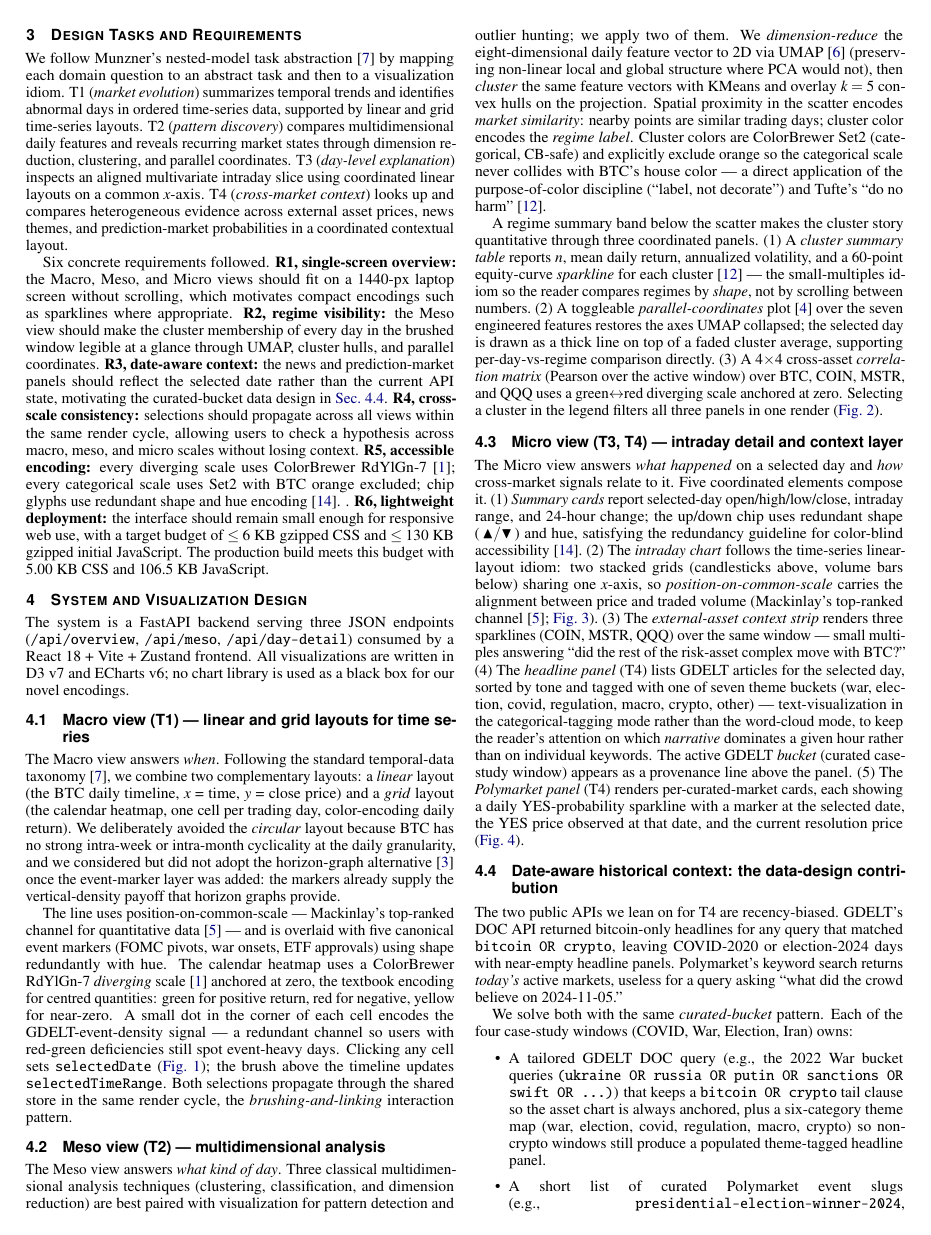
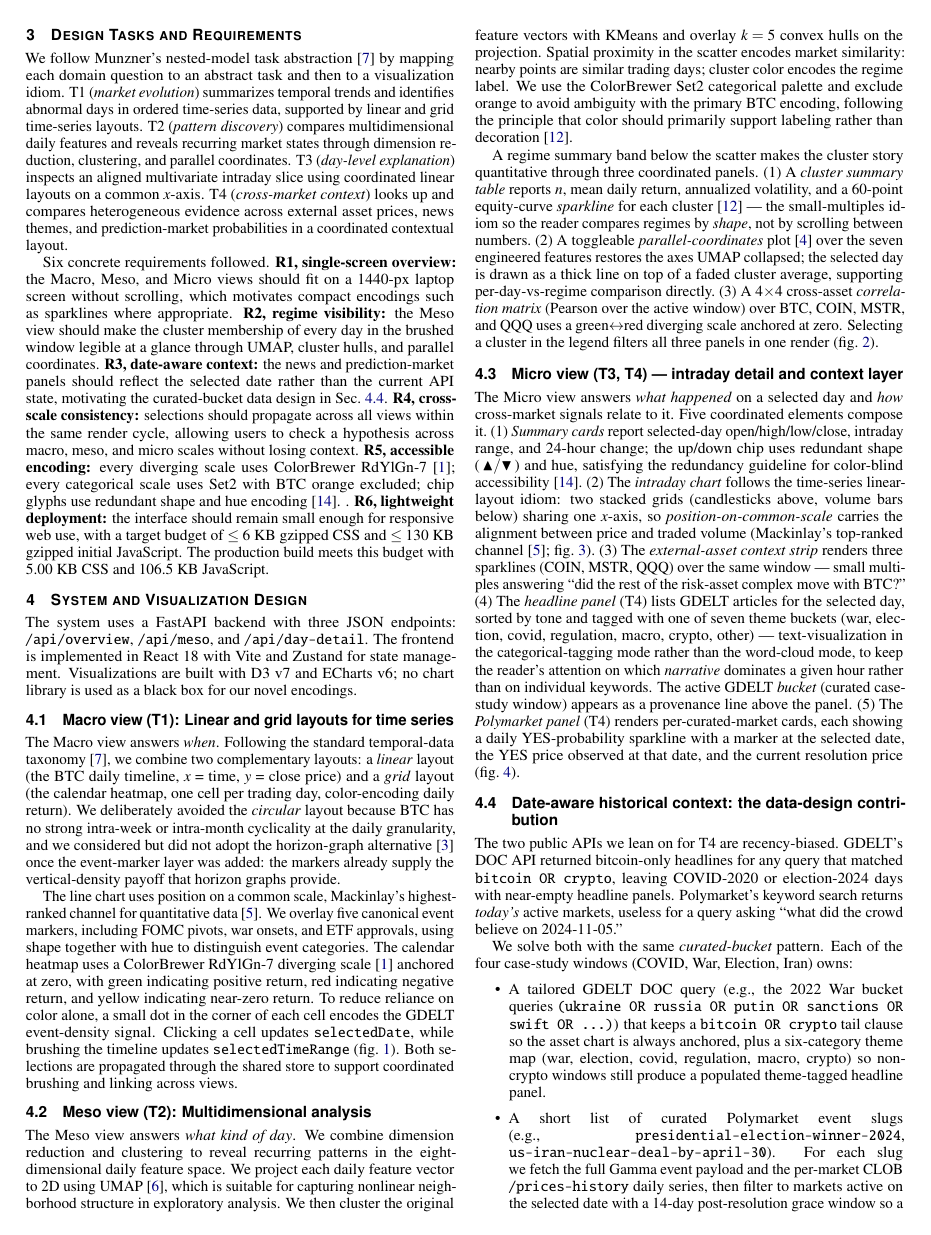
Before and after one commit to CZA1006/BTC-Multi-Scale-Visualization, a LaTeX document (report/main.tex): page 2 of 5. Compiled offline with pdfLaTeX.

Commit message:
update to chapter4.2

```diff
--- a/report/main.tex
+++ b/report/main.tex
@@ -56,9 +56,16 @@ visual analytics, Bitcoin.}
 
 \graphicspath{{figs/}{figures/}{pictures/}{images/}{./}}
 
+
 \usepackage{booktabs}
 \usepackage{amssymb}                   % \blacktriangle / \blacktriangledown
 \usepackage{mathptmx}                  % matching math font
+
+\usepackage{hyperref}
+
+\usepackage{cleveref}
+
+
 
 \begin{document}
 
@@ -161,13 +168,13 @@ The production build meets this budget with 5.00~KB CSS and 106.5~KB JavaScript.
 \section{System and Visualization Design}
 \label{sec:system}
 
-The system is a FastAPI backend serving three JSON endpoints
-(\texttt{/api/overview}, \texttt{/api/meso},
-\texttt{/api/day-detail}) consumed by a React 18 + Vite + Zustand
-frontend.  All visualizations are written in D3 v7 and ECharts v6; no
-chart library is used as a black box for our novel encodings.
+The system uses a FastAPI backend with three JSON endpoints:
+\texttt{/api/overview}, \texttt{/api/meso}, and \texttt{/api/day-detail}.
+The frontend is implemented in React 18 with Vite and Zustand for state management.
+Visualizations are built with D3 v7 and ECharts v6; no chart library is used as a black box for our novel encodings.
 
-\subsection{Macro view (T1) --- linear and grid layouts for time series}
+%%%%%%%%%%%%%%%4.1
+\subsection{Macro view (T1): Linear and grid layouts for time series}
 
 The Macro view answers \emph{when}.  Following the standard
 temporal-data taxonomy~\cite{munzner2014}, we combine two
@@ -181,37 +188,20 @@ alternative~\cite{heer2009} once the event-marker layer was added: the
 markers already supply the vertical-density payoff that horizon
 graphs provide.
 
-The line uses position-on-common-scale --- Mackinlay's top-ranked
-channel for quantitative data~\cite{mackinlay1986} --- and is overlaid
-with five canonical event markers (FOMC pivots, war onsets, ETF
-approvals) using shape redundantly with hue.  The calendar heatmap
-uses a ColorBrewer RdYlGn-7 \emph{diverging} scale~\cite{colorbrewer}
-anchored at zero, the textbook encoding for centred quantities: green
-for positive return, red for negative, yellow for near-zero.  A small dot in the corner of each cell encodes the
-GDELT-event-density signal --- a redundant channel so users with
-red-green deficiencies still spot event-heavy days.  Clicking any cell
-sets \texttt{selectedDate} (\cref{fig:macro}); the brush above the
-timeline updates \texttt{selectedTimeRange}.  Both selections propagate
-through the shared store in the same render cycle, the
-\emph{brushing-and-linking} interaction pattern.
+The line chart uses position on a common scale, Mackinlay's highest-ranked channel for quantitative data~\cite{mackinlay1986}. We overlay five canonical event markers, including FOMC pivots, war onsets, and ETF approvals, using shape together with hue to distinguish event categories.
+The calendar heatmap uses a ColorBrewer RdYlGn-7 diverging scale~\cite{colorbrewer} anchored at zero, with green indicating positive return, red indicating negative return, and yellow indicating near-zero return. To reduce reliance on color alone, a small dot in the corner of each cell encodes the GDELT event-density signal. Clicking a cell updates \texttt{selectedDate}, while brushing the timeline updates \texttt{selectedTimeRange} (\cref{fig:macro}). Both selections are propagated through the shared store to support coordinated brushing and linking across views.
 
-\subsection{Meso view (T2) --- multidimensional analysis}
 
-The Meso view answers \emph{what kind of day}.  Three classical
-multidimensional analysis techniques (clustering, classification, and
-dimension reduction) are best paired with visualization for pattern
-detection and outlier hunting; we apply two of them.  We
-\emph{dimension-reduce} the eight-dimensional daily feature vector to
-2D via UMAP~\cite{mcinnes2018umap} (preserving non-linear local and
-global structure where PCA would not), then \emph{cluster} the same
-feature vectors with KMeans and overlay $k=5$ convex hulls on the
-projection.  Spatial proximity in the scatter encodes \emph{market
-similarity}: nearby points are similar trading days; cluster color
-encodes the \emph{regime label}.  Cluster colors are ColorBrewer Set2
-(categorical, CB-safe) and explicitly exclude orange so the
-categorical scale never collides with BTC's house color --- a direct
-application of the purpose-of-color discipline (``label, not
-decorate'') and Tufte's ``do no harm''~\cite{tufte2001}.
+%%%%%%%%%%%%%%%%%%%%%%%%%%%%%%%%%%4.2 meso
+
+\subsection{Meso view (T2): Multidimensional analysis}
+
+The Meso view answers \emph{what kind of day}.  We combine dimension reduction and clustering to reveal recurring patterns in the eight-dimensional daily feature space.
+We project each daily feature vector to 2D using UMAP~\cite{mcinnes2018umap}, which is suitable for capturing nonlinear neighborhood structure in exploratory analysis. We then cluster the original feature vectors with KMeans and overlay \(k=5\) convex hulls on the projection.
+Spatial proximity in the scatter encodes market similarity: nearby points are similar trading days; cluster color encodes the regime label.
+We use the ColorBrewer Set2 categorical palette and exclude orange to avoid ambiguity with the primary BTC encoding, following the principle that color should primarily support labeling rather than decoration~\cite{tufte2001}.
+
+
 
 A regime summary band below the scatter makes the cluster story
 quantitative through three coordinated panels.  (1)~A \emph{cluster
```
Also changed, not shown: report/macro.png (added), report/meso.png (added), report/main.tex (18 more changed lines).
